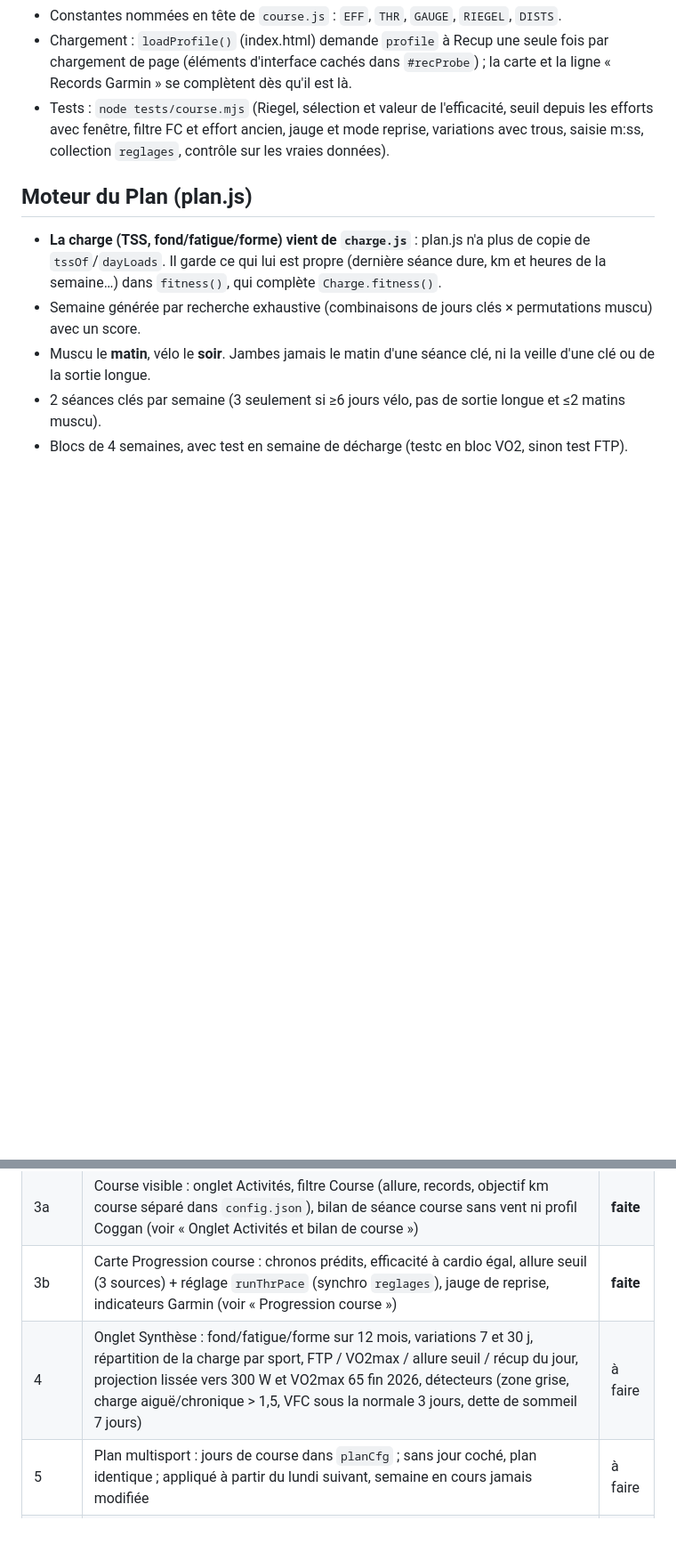
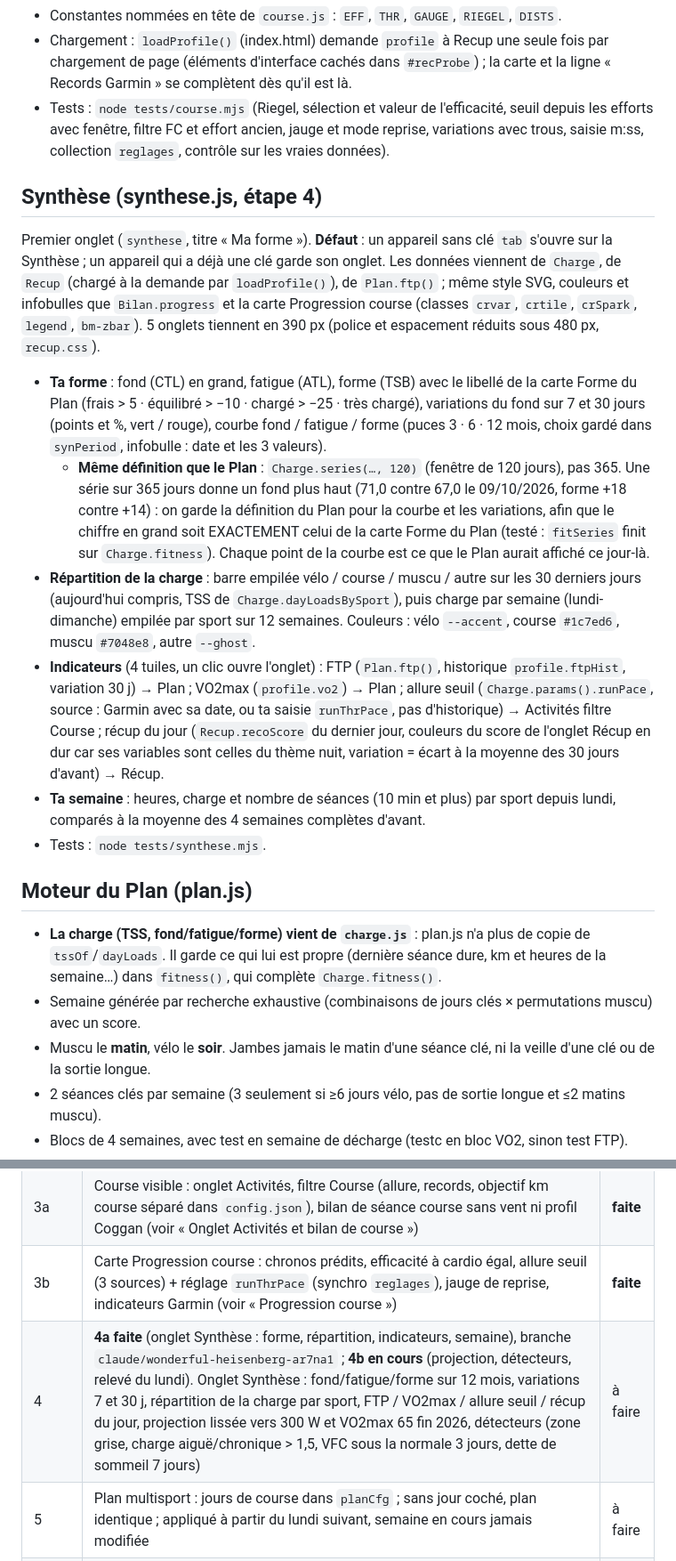
Before and after one commit to nathanlr29/Garmin, a Markdown page: CLAUDE.md, 2 parts joined by grey strips. Shown at 89% size. GitHub-like rendering; blank space fills up the shorter version.

Commit message:
CLAUDE.md : Synthèse 4a faite (branche), 4b en cours
Co-Authored-By: Claude Sonnet 5.5 <noreply@anthropic.com>
Claude-Session: https://claude.ai/code/session_01A6i9gEXBAKv2Dqjnago7ty

```diff
--- a/CLAUDE.md
+++ b/CLAUDE.md
@@ -170,6 +171,15 @@ Carte pleine largeur de l'onglet Activités, **filtre Course seulement**, après
 - Chargement : `loadProfile()` (index.html) demande `profile` à Recup une seule fois par chargement de page (éléments d'interface cachés dans `#recProbe`) ; la carte et la ligne « Records Garmin » se complètent dès qu'il est là.
 - Tests : `node tests/course.mjs` (Riegel, sélection et valeur de l'efficacité, seuil depuis les efforts avec fenêtre, filtre FC et effort ancien, jauge et mode reprise, variations avec trous, saisie m:ss, collection `reglages`, contrôle sur les vraies données).
 
+## Synthèse (synthese.js, étape 4)
+Premier onglet (`synthese`, titre « Ma forme »). **Défaut** : un appareil sans clé `tab` s'ouvre sur la Synthèse ; un appareil qui a déjà une clé garde son onglet. Les données viennent de `Charge`, de `Recup` (chargé à la demande par `loadProfile()`), de `Plan.ftp()` ; même style SVG, couleurs et infobulles que `Bilan.progress` et la carte Progression course (classes `crvar`, `crtile`, `crSpark`, `legend`, `bm-zbar`). 5 onglets tiennent en 390 px (police et espacement réduits sous 480 px, `recup.css`).
+- **Ta forme** : fond (CTL) en grand, fatigue (ATL), forme (TSB) avec le libellé de la carte Forme du Plan (frais > 5 · équilibré > −10 · chargé > −25 · très chargé), variations du fond sur 7 et 30 jours (points et %, vert / rouge), courbe fond / fatigue / forme (puces 3 · 6 · 12 mois, choix gardé dans `synPeriod`, infobulle : date et les 3 valeurs).
+  - **Même définition que le Plan** : `Charge.series(…, 120)` (fenêtre de 120 jours), pas 365. Une série sur 365 jours donne un fond plus haut (71,0 contre 67,0 le 09/10/2026, forme +18 contre +14) : on garde la définition du Plan pour la courbe et les variations, afin que le chiffre en grand soit EXACTEMENT celui de la carte Forme du Plan (testé : `fitSeries` finit sur `Charge.fitness`). Chaque point de la courbe est ce que le Plan aurait affiché ce jour-là.
+- **Répartition de la charge** : barre empilée vélo / course / muscu / autre sur les 30 derniers jours (aujourd'hui compris, TSS de `Charge.dayLoadsBySport`), puis charge par semaine (lundi-dimanche) empilée par sport sur 12 semaines. Couleurs : vélo `--accent`, course `#1c7ed6`, muscu `#7048e8`, autre `--ghost`.
+- **Indicateurs** (4 tuiles, un clic ouvre l'onglet) : FTP (`Plan.ftp()`, historique `profile.ftpHist`, variation 30 j) → Plan ; VO2max (`profile.vo2`) → Plan ; allure seuil (`Charge.params().runPace`, source : Garmin avec sa date, ou ta saisie `runThrPace`, pas d'historique) → Activités filtre Course ; récup du jour (`Recup.recoScore` du dernier jour, couleurs du score de l'onglet Récup en dur car ses variables sont celles du thème nuit, variation = écart à la moyenne des 30 jours d'avant) → Récup.
+- **Ta semaine** : heures, charge et nombre de séances (10 min et plus) par sport depuis lundi, comparés à la moyenne des 4 semaines complètes d'avant.
+- Tests : `node tests/synthese.mjs`.
+
 ## Moteur du Plan (plan.js)
 - **La charge (TSS, fond/fatigue/forme) vient de `charge.js`** : plan.js n'a plus de copie de `tssOf`/`dayLoads`. Il garde ce qui lui est propre (dernière séance dure, km et heures de la semaine…) dans `fitness()`, qui complète `Charge.fitness()`.
 - Semaine générée par recherche exhaustive (combinaisons de jours clés × permutations muscu) avec un score.
@@ -206,7 +216,7 @@ Breizh Watts devient un outil d'analyse multisport (vélo + course + muscu), fa
 | 2 | Charge course calculée à l'allure seuil (rTSS) au lieu de la FC (voir « Charge de course »). Seuls certains chiffres bougent (Forme du Plan, charge récente de Récup) | **faite** |
 | 3a | Course visible : onglet Activités, filtre Course (allure, records, objectif km course séparé dans `config.json`), bilan de séance course sans vent ni profil Coggan (voir « Onglet Activités et bilan de course ») | **faite** |
 | 3b | Carte Progression course : chronos prédits, efficacité à cardio égal, allure seuil (3 sources) + réglage `runThrPace` (synchro `reglages`), jauge de reprise, indicateurs Garmin (voir « Progression course ») | **faite** |
-| 4 | Onglet Synthèse : fond/fatigue/forme sur 12 mois, variations 7 et 30 j, répartition de la charge par sport, FTP / VO2max / allure seuil / récup du jour, projection lissée vers 300 W et VO2max 65 fin 2026, détecteurs (zone grise, charge aiguë/chronique > 1,5, VFC sous la normale 3 jours, dette de sommeil 7 jours) | à faire |
+| 4 | **4a faite** (onglet Synthèse : forme, répartition, indicateurs, semaine), branche `claude/wonderful-heisenberg-ar7na1` ; **4b en cours** (projection, détecteurs, relevé du lundi). Onglet Synthèse : fond/fatigue/forme sur 12 mois, variations 7 et 30 j, répartition de la charge par sport, FTP / VO2max / allure seuil / récup du jour, projection lissée vers 300 W et VO2max 65 fin 2026, détecteurs (zone grise, charge aiguë/chronique > 1,5, VFC sous la normale 3 jours, dette de sommeil 7 jours) | à faire |
 | 5 | Plan multisport : jours de course dans `planCfg` ; sans jour coché, plan identique ; appliqué à partir du lundi suivant, semaine en cours jamais modifiée | à faire |
 | 6 | Ressenti 1-10 après séance (collection sync `rpe`) et boucles à pied (profil piéton BRouter) | à faire |
 
```
Also changed, not shown: other parts of CLAUDE.md (+3 -2 lines).
